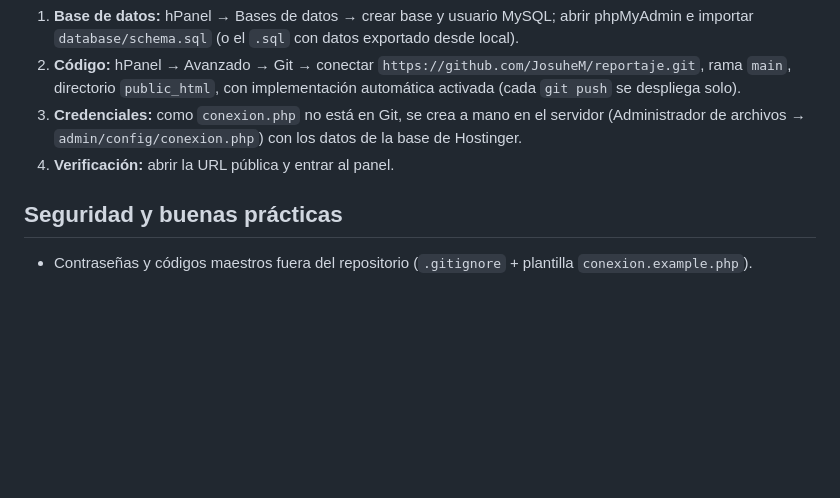
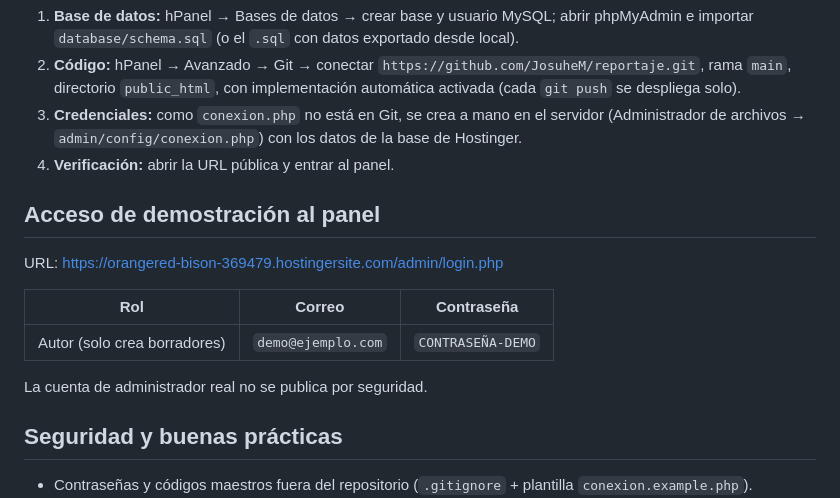
Before and after one commit to JosuheM/reportaje, a Markdown page: README.md, the part around the change. GitHub-like rendering; blank space fills up the shorter version.

Commit message:
README: agregar acceso al panel de administracion

```diff
--- a/README.md
+++ b/README.md
@@ -48,6 +48,16 @@ PHP 8.2 · MySQL/MariaDB (PDO con consultas preparadas) · Apache (`.htaccess`)
 3. **Credenciales:** como `conexion.php` no está en Git, se crea a mano en el servidor (Administrador de archivos → `admin/config/conexion.php`) con los datos de la base de Hostinger.
 4. **Verificación:** abrir la URL pública y entrar al panel.
 
+## Acceso de demostración al panel
+
+URL: https://orangered-bison-369479.hostingersite.com/admin/login.php
+
+| Rol | Correo | Contraseña |
+|---|---|---|
+| Autor (solo crea borradores) | `demo@ejemplo.com` | `CONTRASEÑA-DEMO` |
+
+La cuenta de administrador real no se publica por seguridad.
+
 ## Seguridad y buenas prácticas
 
 - Contraseñas y códigos maestros fuera del repositorio (`.gitignore` + plantilla `conexion.example.php`).
```
